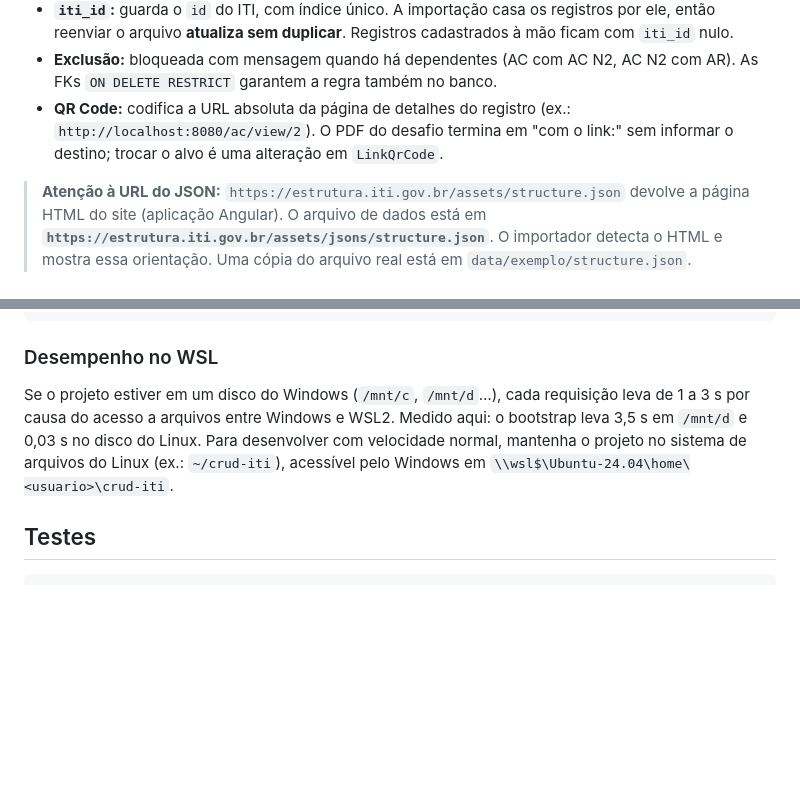
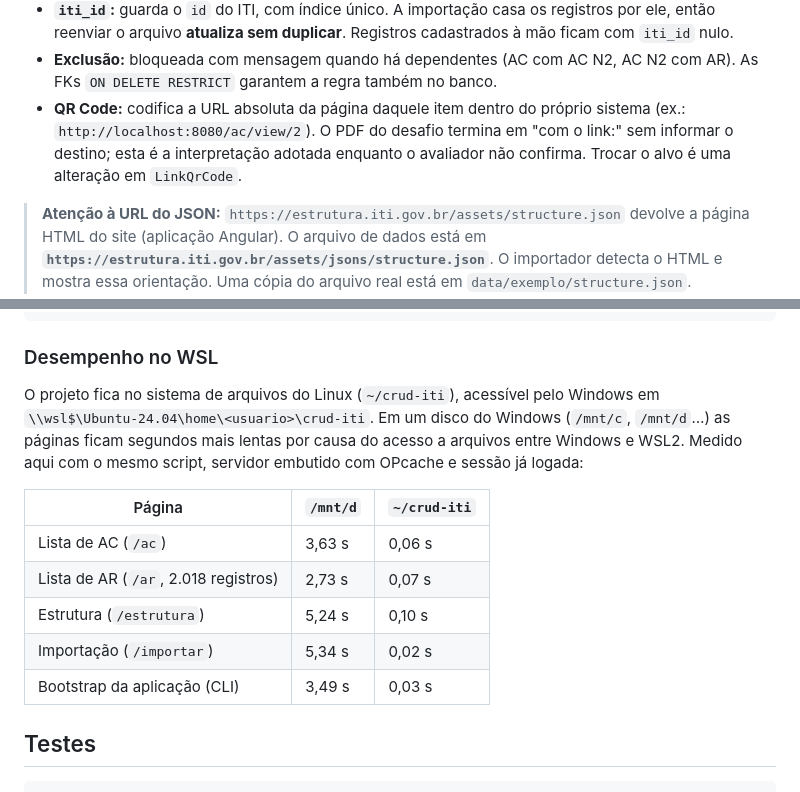
Before and after one commit to Dqueir0Z/crud-iti, a Markdown page: README.md, 2 parts joined by grey strips. GitHub-like rendering; blank space fills up the shorter version.

Commit message:
docs: projeto no disco do Linux e QR Code apontando para a página do item
Projeto movido de /mnt/d para ~/crud-iti no WSL. O README traz a medição
das mesmas páginas nos dois locais (de 2,7-5,3 s para 0,02-0,10 s) e
registra que o QR Code abre a página do item no próprio sistema enquanto
o avaliador não confirma o destino.

Co-Authored-By: Claude Opus 5.5 <noreply@anthropic.com>

```diff
--- a/README.md
+++ b/README.md
@@ -49,9 +49,10 @@ não cobre. Ver também os avisos exibidos ao final de cada importação.
   então reenviar o arquivo **atualiza sem duplicar**. Registros cadastrados à mão ficam com `iti_id` nulo.
 - **Exclusão:** bloqueada com mensagem quando há dependentes (AC com AC N2, AC N2 com AR).
   As FKs `ON DELETE RESTRICT` garantem a regra também no banco.
-- **QR Code:** codifica a URL absoluta da página de detalhes do registro
+- **QR Code:** codifica a URL absoluta da página daquele item dentro do próprio sistema
   (ex.: `http://localhost:8080/ac/view/2`). O PDF do desafio termina em "com o link:"
-  sem informar o destino; trocar o alvo é uma alteração em `LinkQrCode`.
+  sem informar o destino; esta é a interpretação adotada enquanto o avaliador não confirma.
+  Trocar o alvo é uma alteração em `LinkQrCode`.
 
 > **Atenção à URL do JSON:** `https://estrutura.iti.gov.br/assets/structure.json` devolve a
 > página HTML do site (aplicação Angular). O arquivo de dados está em
@@ -109,11 +110,18 @@ CRUD_ITI_SENHA='Demo@ITI2026' composer criar-usuario -- demo@crud-iti.test "Usu
 
 ### Desempenho no WSL
 
-Se o projeto estiver em um disco do Windows (`/mnt/c`, `/mnt/d`…), cada requisição leva
-de 1 a 3 s por causa do acesso a arquivos entre Windows e WSL2. Medido aqui: o bootstrap
-leva 3,5 s em `/mnt/d` e 0,03 s no disco do Linux. Para desenvolver com velocidade normal,
-mantenha o projeto no sistema de arquivos do Linux (ex.: `~/crud-iti`), acessível pelo
-Windows em `\\wsl$\Ubuntu-24.04\home\<usuario>\crud-iti`.
+O projeto fica no sistema de arquivos do Linux (`~/crud-iti`), acessível pelo Windows em
+`\\wsl$\Ubuntu-24.04\home\<usuario>\crud-iti`. Em um disco do Windows (`/mnt/c`, `/mnt/d`…)
+as páginas ficam segundos mais lentas por causa do acesso a arquivos entre Windows e WSL2.
+Medido aqui com o mesmo script, servidor embutido com OPcache e sessão já logada:
+
+| Página | `/mnt/d` | `~/crud-iti` |
+|---|---|---|
+| Lista de AC (`/ac`) | 3,63 s | 0,06 s |
+| Lista de AR (`/ar`, 2.018 registros) | 2,73 s | 0,07 s |
+| Estrutura (`/estrutura`) | 5,24 s | 0,10 s |
+| Importação (`/importar`) | 5,34 s | 0,02 s |
+| Bootstrap da aplicação (CLI) | 3,49 s | 0,03 s |
 
 ## Testes
 
```
